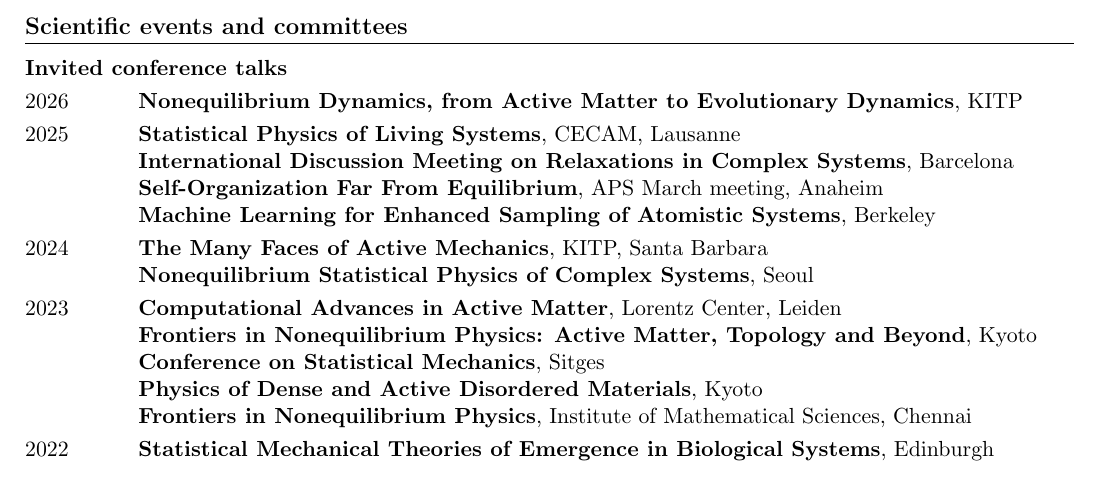
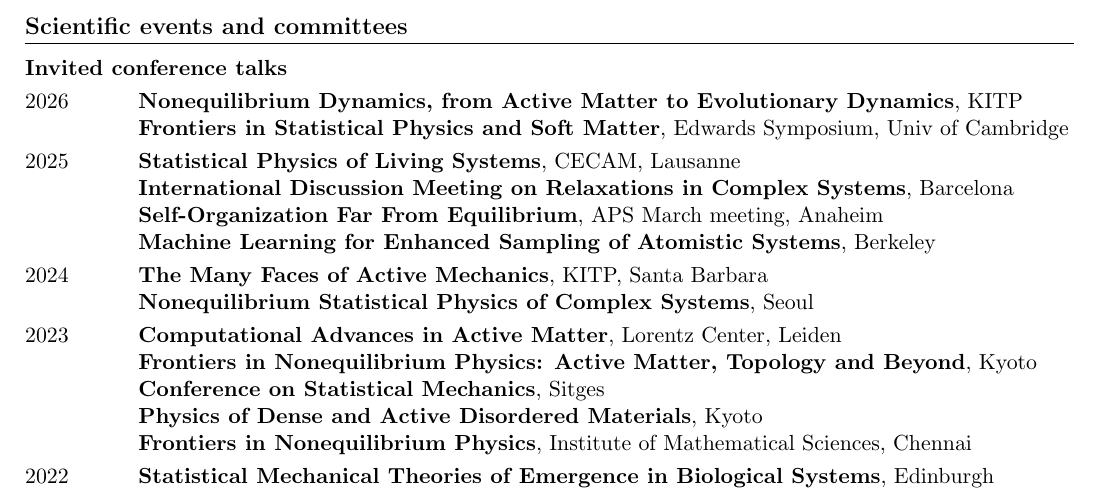
Before and after one commit to efodorphysics/efodorphysics.github.io, a LaTeX CV (CV/cv.tex): part of page 2 of 7, cut so that both start at the same text. Compiled offline with pdfLaTeX.

Commit message:
Add files via upload

```diff
--- a/CV/cv.tex
+++ b/CV/cv.tex
@@ -245,6 +245,8 @@ Since 2020 \hskip.1cm{\bf Group supervision}, DPhyMS, Univ of Luxembourg
 \vskip.1cm
 \noindent
 2026 \hskip1.1cm {\bf Nonequilibrium Dynamics, from Active Matter to Evolutionary Dynamics}, KITP
+
+\hskip1.4cm {\bf Frontiers in Statistical Physics and Soft Matter}, Edwards Symposium, Univ of Cambridge
 
 \vskip.1cm
 \noindent
```
Also changed, not shown: CV/cv.pdf.
